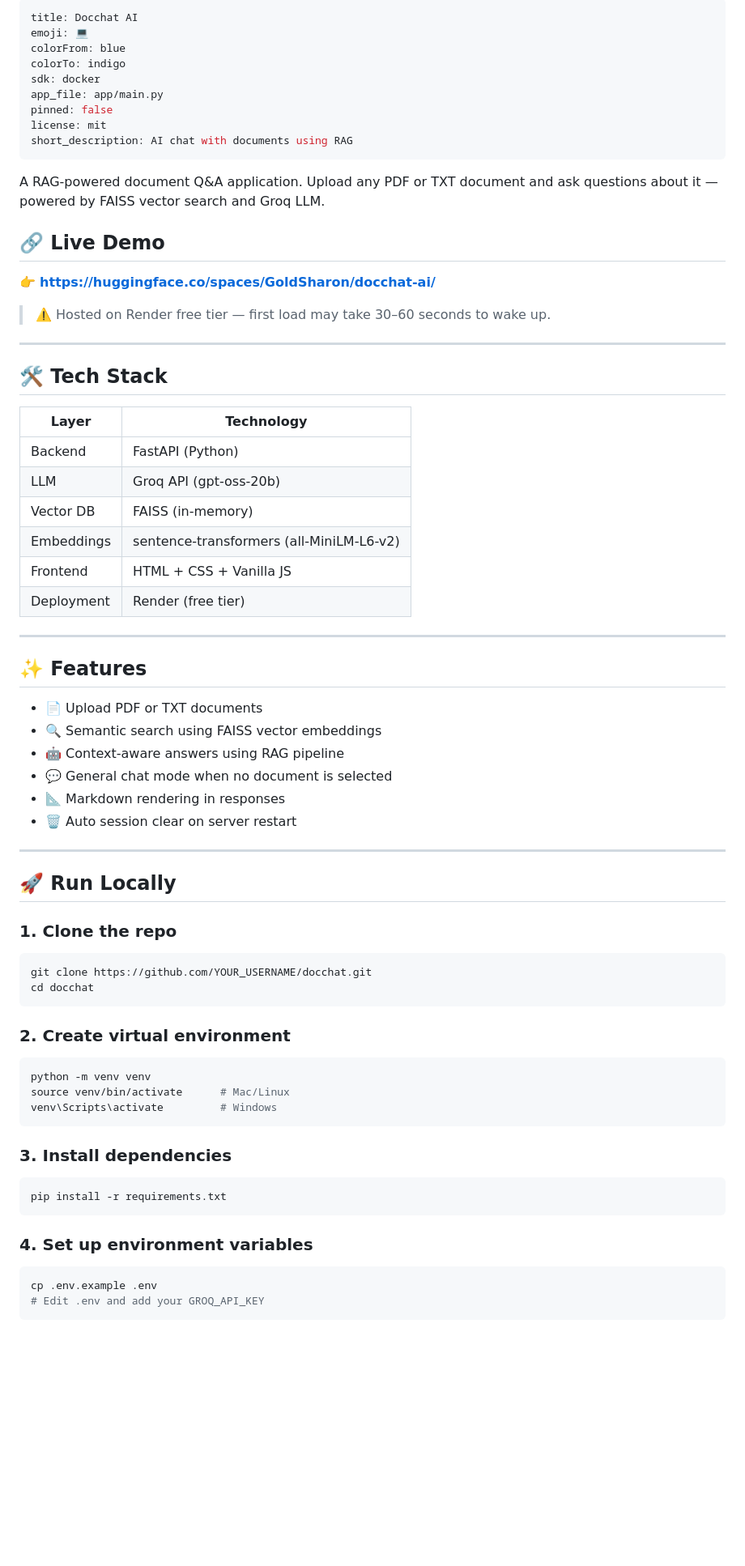
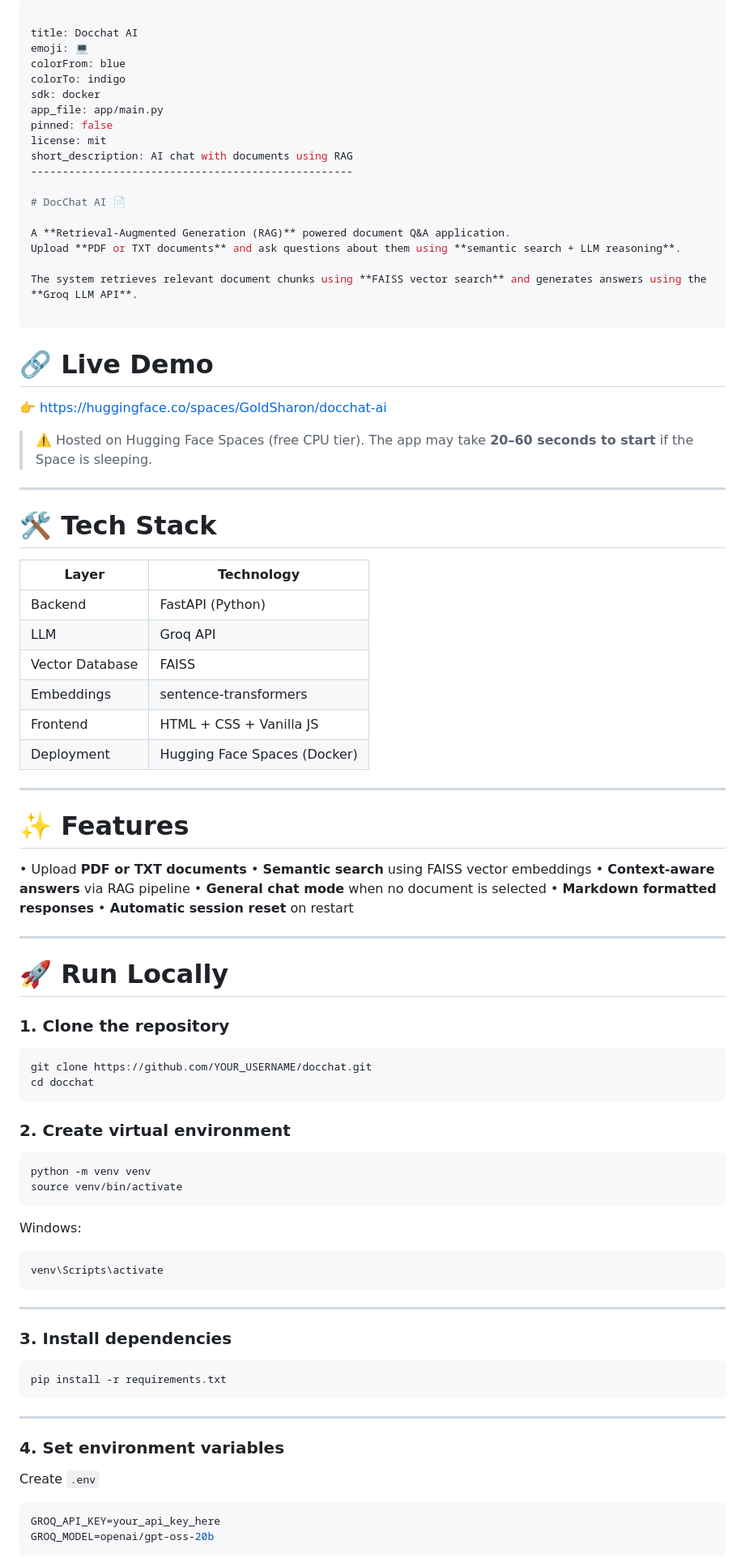
Before and after one commit to GoldSharon/DocChatAI_V2, a Markdown page: README.md, the part around one of its changes. Shown at 81% size. Drawn GitHub-style; blank space fills up the shorter version.

````diff
--- a/README.md
+++ b/README.md
@@ -1,4 +1,5 @@
 ---
+
 title: Docchat AI
 emoji: 💻
 colorFrom: blue
@@ -8,64 +9,88 @@ app_file: app/main.py
 pinned: false
 license: mit
 short_description: AI chat with documents using RAG
----
+---------------------------------------------------
 
-A RAG-powered document Q&A application. Upload any PDF or TXT document and ask questions about it — powered by FAISS vector search and Groq LLM.
+# DocChat AI 📄
 
-## 🔗 Live Demo
-👉 **https://huggingface.co/spaces/GoldSharon/docchat-ai/**
+A **Retrieval-Augmented Generation (RAG)** powered document Q&A application.
+Upload **PDF or TXT documents** and ask questions about them using **semantic search + LLM reasoning**.
 
-> ⚠️ Hosted on Render free tier — first load may take 30–60 seconds to wake up.
+The system retrieves relevant document chunks using **FAISS vector search** and generates answers using the **Groq LLM API**.
 
 ---
 
-## 🛠 Tech Stack
+# 🔗 Live Demo
 
-| Layer | Technology |
-|---|---|
-| Backend | FastAPI (Python) |
-| LLM | Groq API (gpt-oss-20b) |
-| Vector DB | FAISS (in-memory) |
-| Embeddings | sentence-transformers (all-MiniLM-L6-v2) |
-| Frontend | HTML + CSS + Vanilla JS |
-| Deployment | Render (free tier) |
+👉 https://huggingface.co/spaces/GoldSharon/docchat-ai
+
+> ⚠️ Hosted on Hugging Face Spaces (free CPU tier).
+> The app may take **20–60 seconds to start** if the Space is sleeping.
 
 ---
 
-## ✨ Features
+# 🛠 Tech Stack
 
-- 📄 Upload PDF or TXT documents
-- 🔍 Semantic search using FAISS vector embeddings
-- 🤖 Context-aware answers using RAG pipeline
-- 💬 General chat mode when no document is selected
-- 📐 Markdown rendering in responses
-- 🗑 Auto session clear on server restart
+| Layer           | Technology                   |
+| --------------- | ---------------------------- |
+| Backend         | FastAPI (Python)             |
+| LLM             | Groq API                     |
+| Vector Database | FAISS                        |
+| Embeddings      | sentence-transformers        |
+| Frontend        | HTML + CSS + Vanilla JS      |
+| Deployment      | Hugging Face Spaces (Docker) |
 
 ---
 
-## 🚀 Run Locally
+# ✨ Features
 
-### 1. Clone the repo
+• Upload **PDF or TXT documents**
+• **Semantic search** using FAISS vector embeddings
+• **Context-aware answers** via RAG pipeline
+• **General chat mode** when no document is selected
+• **Markdown formatted responses**
+• **Automatic session reset** on restart
+
+---
+
+# 🚀 Run Locally
+
+### 1. Clone the repository
+
 ```bash
 git clone https://github.com/YOUR_USERNAME/docchat.git
 cd docchat
 ```
 
 ### 2. Create virtual environment
+
 ```bash
 python -m venv venv
-source venv/bin/activate      # Mac/Linux
-venv\Scripts\activate         # Windows
+source venv/bin/activate
 ```
 
+Windows:
+
+```bash
+venv\Scripts\activate
+```
+
+---
+
 ### 3. Install dependencies
+
 ```bash
 pip install -r requirements.txt
 ```
 
-### 4. Set up environment variables
-```bash
-cp .env.example .env
-# Edit .env and add your GROQ_API_KEY
+---
+
+### 4. Set environment variables
+
+Create `.env`
+
+```env
+GROQ_API_KEY=your_api_key_here
+GROQ_MODEL=openai/gpt-oss-20b
 ```
 
````
Also changed, not shown: other parts of README.md (+67 -44 lines).
